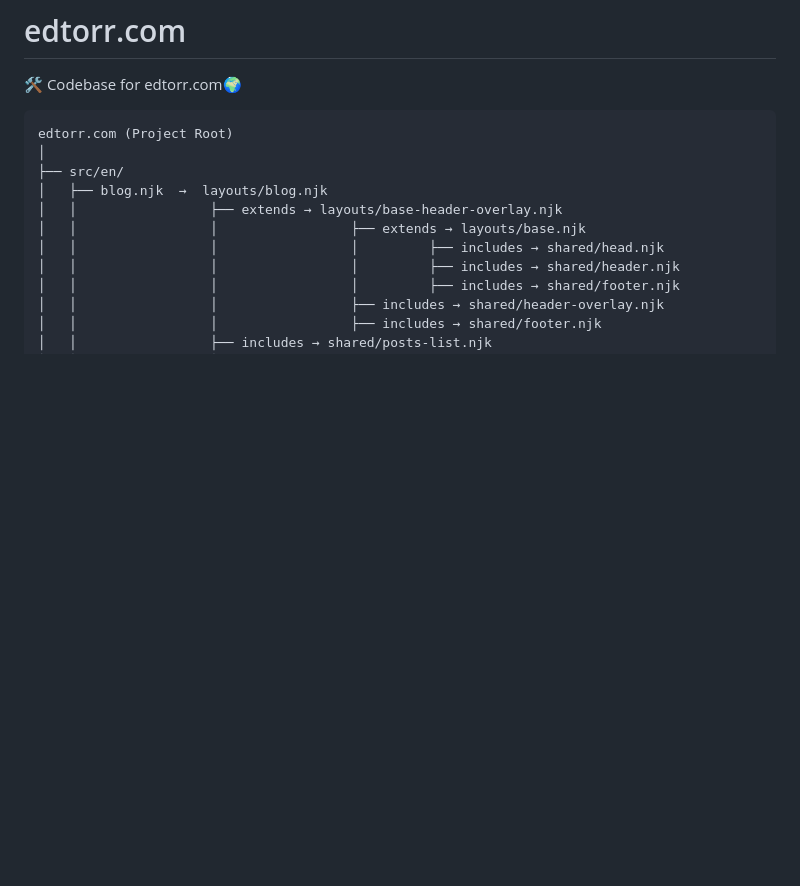
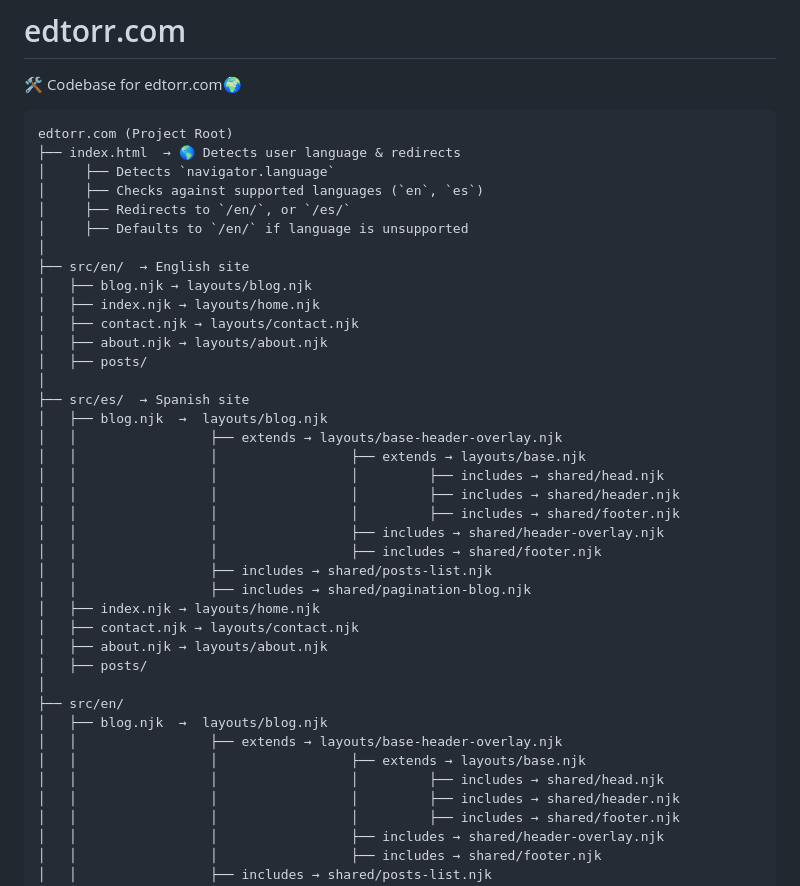
Before and after one commit to edwintorres/edtorr.com, a Markdown page: README.md, the part around the change. GitHub-like rendering; blank space fills up the shorter version.

Commit message:
Update README.md
Added more details about the language selection

````diff
--- a/README.md
+++ b/README.md
@@ -3,6 +3,34 @@
 
 ```
 edtorr.com (Project Root)
+├── index.html  → 🌎 Detects user language & redirects
+│     ├── Detects `navigator.language`
+│     ├── Checks against supported languages (`en`, `es`)
+│     ├── Redirects to `/en/`, or `/es/`
+│     ├── Defaults to `/en/` if language is unsupported
+│
+├── src/en/  → English site
+│   ├── blog.njk → layouts/blog.njk
+│   ├── index.njk → layouts/home.njk
+│   ├── contact.njk → layouts/contact.njk
+│   ├── about.njk → layouts/about.njk
+│   ├── posts/
+│
+├── src/es/  → Spanish site
+│   ├── blog.njk  →  layouts/blog.njk
+│   │                 ├── extends → layouts/base-header-overlay.njk
+│   │                 │                 ├── extends → layouts/base.njk
+│   │                 │                 │         ├── includes → shared/head.njk
+│   │                 │                 │         ├── includes → shared/header.njk
+│   │                 │                 │         ├── includes → shared/footer.njk
+│   │                 │                 ├── includes → shared/header-overlay.njk
+│   │                 │                 ├── includes → shared/footer.njk
+│   │                 ├── includes → shared/posts-list.njk
+│   │                 ├── includes → shared/pagination-blog.njk
+│   ├── index.njk → layouts/home.njk
+│   ├── contact.njk → layouts/contact.njk
+│   ├── about.njk → layouts/about.njk
+│   ├── posts/
 │
 ├── src/en/
 │   ├── blog.njk  →  layouts/blog.njk
````
